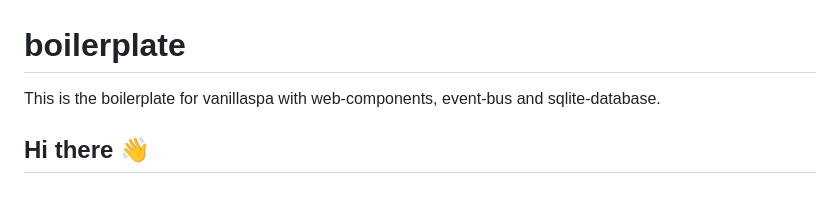
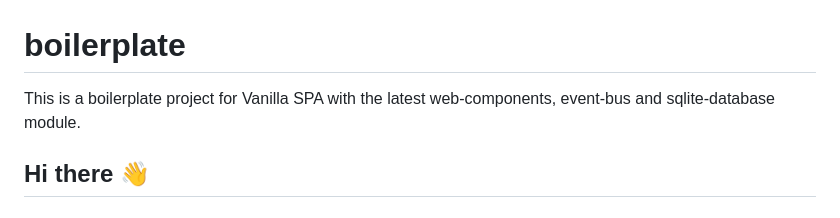
Before and after one commit to vanillaspa/boilerplate, a Markdown page: README.md, the part around the change. GitHub-like rendering.

Commit message:
fix: readme

```diff
--- a/README.md
+++ b/README.md
@@ -1,5 +1,5 @@
 # boilerplate
-This is the boilerplate for vanillaspa with web-components, event-bus and sqlite-database.
+This is a boilerplate project for Vanilla SPA with the latest web-components, event-bus and sqlite-database module.
 
 ## Hi there 👋
 
```
